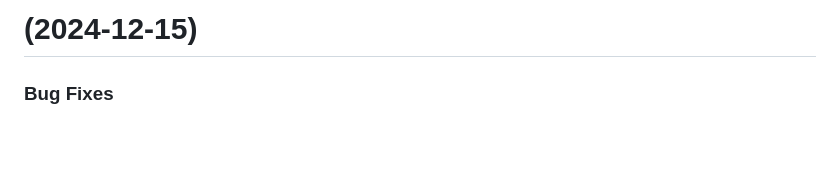
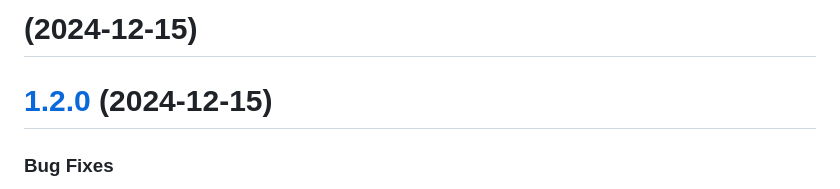
Before and after one commit to martinszuc/dota-discord-bot, a Markdown page: CHANGELOG.md, the part around the change. Drawn GitHub-style; blank space fills up the shorter version.

Commit message:
chore: CHANGELOG.md

```diff
--- a/CHANGELOG.md
+++ b/CHANGELOG.md
@@ -1,4 +1,8 @@
-# [](/compare/v1.1.0...v) (2024-12-15)
+# [](/compare/v1.2.0...v) (2024-12-15)
+
+
+
+# [1.2.0](/compare/v1.1.0...v1.2.0) (2024-12-15)
 
 
 ### Bug Fixes
```
